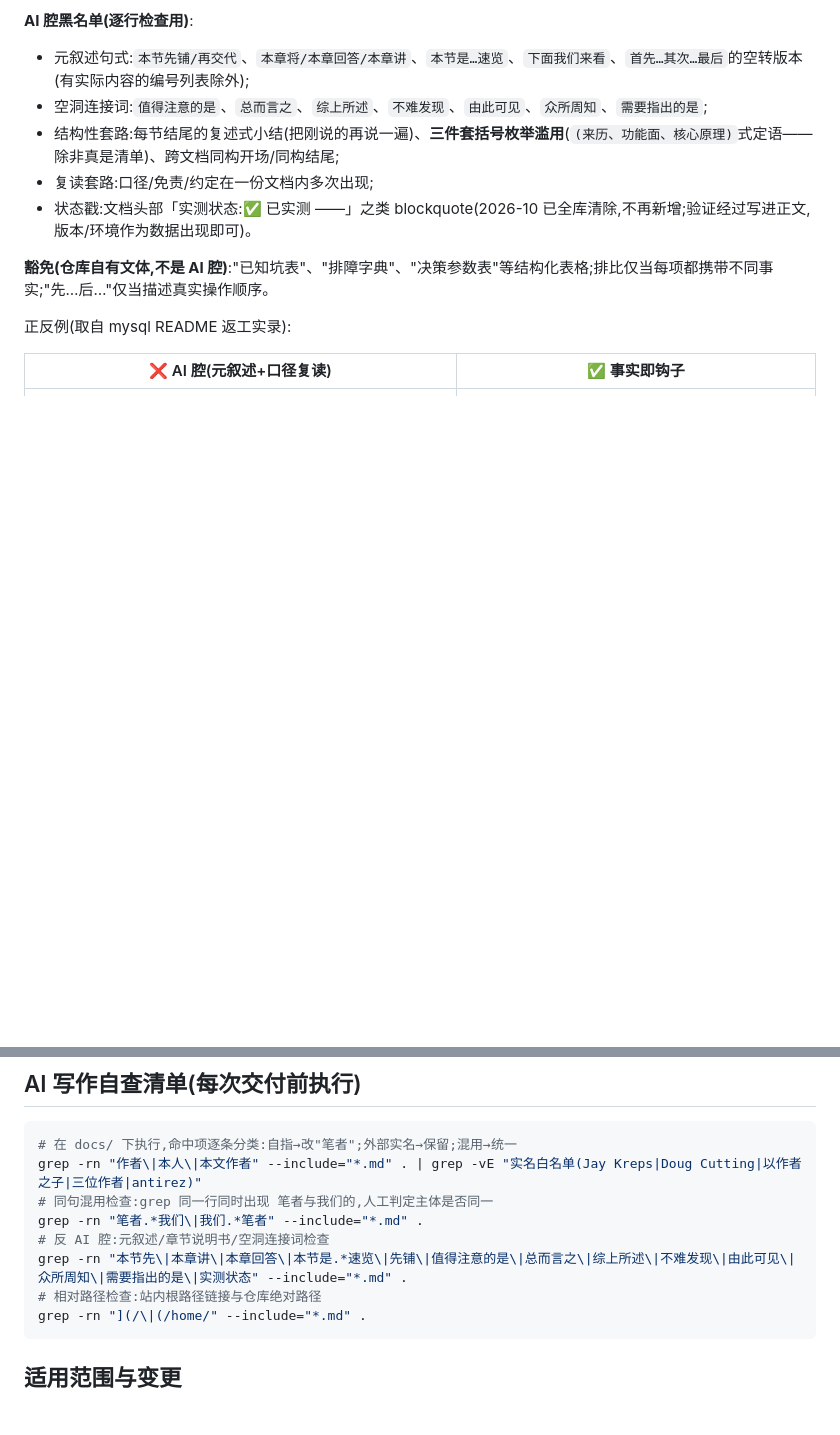
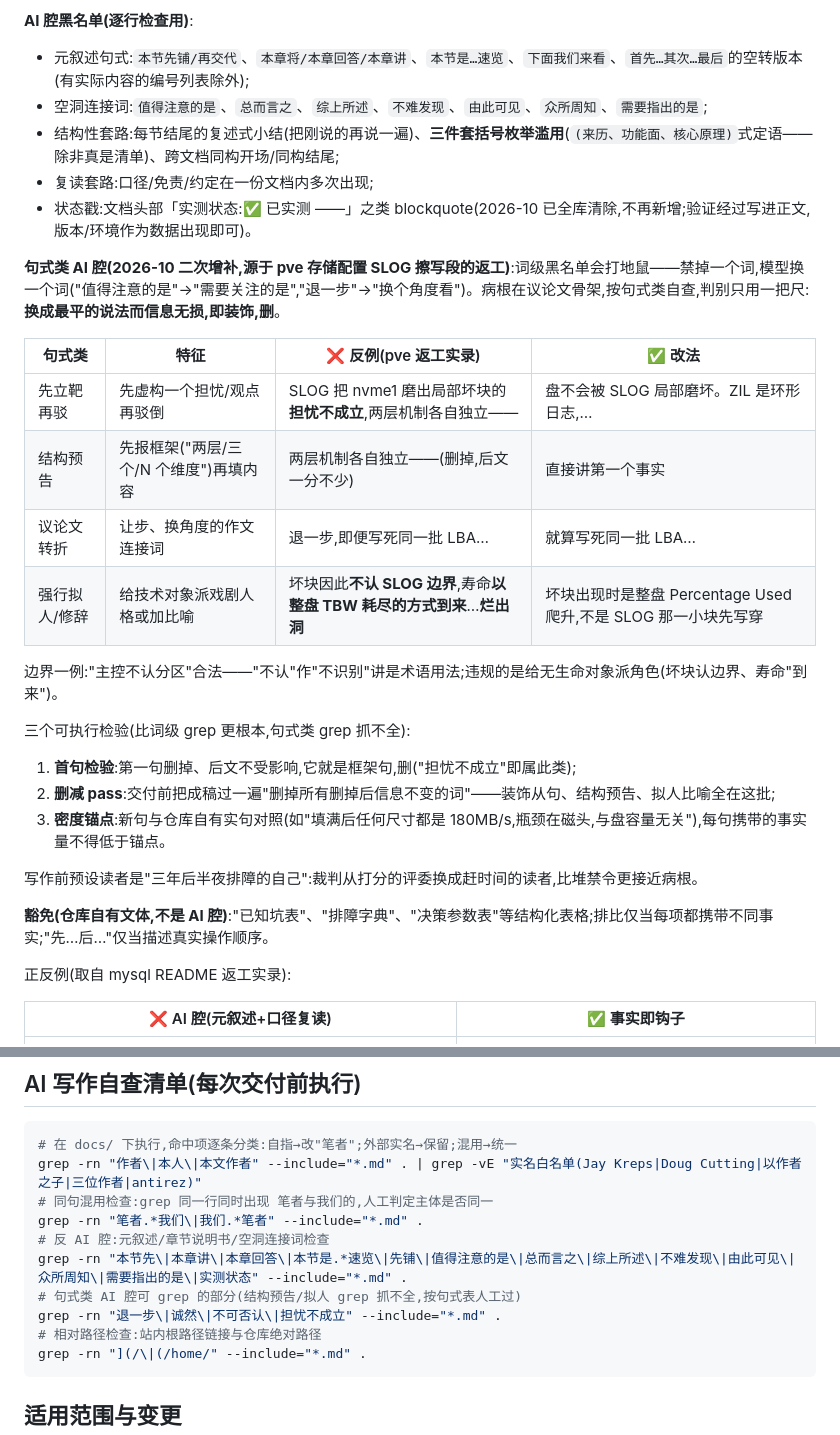
Before and after one commit to passiolin/docs, a Markdown page: SKILL.md, 2 parts joined by grey strips. Drawn GitHub-style; blank space fills up the shorter version.

Commit message:
写作规范与部署文档:句式类 AI 腔二次增补——词级黑名单换词打地鼠,按句式立四类表(先立靶再驳/结构预告/议论文转折/强行拟人)并给三个可执行检验(首句/删减 pass/密度锚点),自查清单加 grep 一条;pve 存储配置补 SLOG 擦写寿命两段(ZIL 环形回绕+FTL 全盘均衡,磨损盯 Percentage Used/Data Units Written),巡检命令加 smartctl 一行

````diff
--- a/SKILL.md
+++ b/SKILL.md
@@ -59,6 +59,25 @@ description: 本仓库(docs,passio 的个人技术知识库)所有文档的写
 - 复读套路:口径/免责/约定在一份文档内多次出现;
 - 状态戳:文档头部「实测状态:✅ 已实测 ——」之类 blockquote(2026-10 已全库清除,不再新增;验证经过写进正文,版本/环境作为数据出现即可)。
 
+**句式类 AI 腔(2026-10 二次增补,源于 pve 存储配置 SLOG 擦写段的返工)**:词级黑名单会打地鼠——禁掉一个词,模型换一个词("值得注意的是"→"需要关注的是","退一步"→"换个角度看")。病根在议论文骨架,按句式类自查,判别只用一把尺:**换成最平的说法而信息无损,即装饰,删**。
+
+| 句式类 | 特征 | ❌ 反例(pve 返工实录) | ✅ 改法 |
+| --- | --- | --- | --- |
+| 先立靶再驳 | 先虚构一个担忧/观点再驳倒 | SLOG 把 nvme1 磨出局部坏块的**担忧不成立**,两层机制各自独立—— | 盘不会被 SLOG 局部磨坏。ZIL 是环形日志,… |
+| 结构预告 | 先报框架("两层/三个/N 个维度")再填内容 | 两层机制各自独立——(删掉,后文一分不少) | 直接讲第一个事实 |
+| 议论文转折 | 让步、换角度的作文连接词 | 退一步,即便写死同一批 LBA… | 就算写死同一批 LBA… |
+| 强行拟人/修辞 | 给技术对象派戏剧人格或加比喻 | 坏块因此**不认 SLOG 边界**,寿命**以整盘 TBW 耗尽的方式到来**…**烂出洞** | 坏块出现时是整盘 Percentage Used 爬升,不是 SLOG 那一小块先写穿 |
+
+边界一例:"主控不认分区"合法——"不认"作"不识别"讲是术语用法;违规的是给无生命对象派角色(坏块认边界、寿命"到来")。
+
+三个可执行检验(比词级 grep 更根本,句式类 grep 抓不全):
+
+1. **首句检验**:第一句删掉、后文不受影响,它就是框架句,删("担忧不成立"即属此类);
+2. **删减 pass**:交付前把成稿过一遍"删掉所有删掉后信息不变的词"——装饰从句、结构预告、拟人比喻全在这批;
+3. **密度锚点**:新句与仓库自有实句对照(如"填满后任何尺寸都是 180MB/s,瓶颈在磁头,与盘容量无关"),每句携带的事实量不得低于锚点。
+
+写作前预设读者是"三年后半夜排障的自己":裁判从打分的评委换成赶时间的读者,比堆禁令更接近病根。
+
 **豁免(仓库自有文体,不是 AI 腔)**:"已知坑表"、"排障字典"、"决策参数表"等结构化表格;排比仅当每项都携带不同事实;"先…后…"仅当描述真实操作顺序。
 
 正反例(取自 mysql README 返工实录):
@@ -77,6 +96,8 @@ grep -rn "作者\|本人\|本文作者" --include="*.md" . | grep -vE "实名白
 grep -rn "笔者.*我们\|我们.*笔者" --include="*.md" .
 # 反 AI 腔:元叙述/章节说明书/空洞连接词检查
 grep -rn "本节先\|本章讲\|本章回答\|本节是.*速览\|先铺\|值得注意的是\|总而言之\|综上所述\|不难发现\|由此可见\|众所周知\|需要指出的是\|实测状态" --include="*.md" .
+# 句式类 AI 腔可 grep 的部分(结构预告/拟人 grep 抓不全,按句式表人工过)
+grep -rn "退一步\|诚然\|不可否认\|担忧不成立" --include="*.md" .
 # 相对路径检查:站内根路径链接与仓库绝对路径
 grep -rn "](/\|(/home/" --include="*.md" .
 ```
````
Also changed, not shown: 1 other file.
